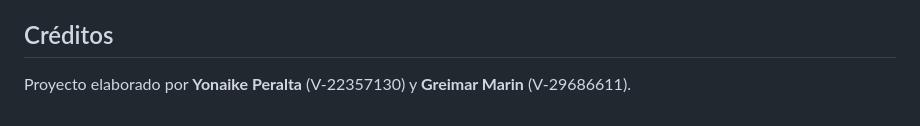
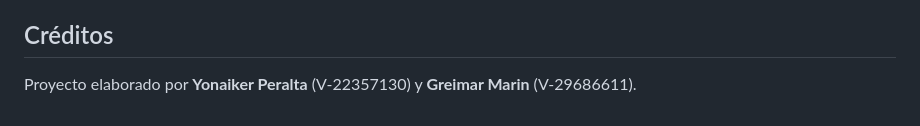
Before and after one commit to yonaiker95/Whatsapp-Ads-NG, a Markdown page: README.md, the part around the change. GitHub-like rendering.

Commit message:
docs: corregir nombre del autor en creditos del README

```diff
--- a/README.md
+++ b/README.md
@@ -150,4 +150,4 @@ Ver [DOCUMENTACION.md](DOCUMENTACION.md) para la documentación técnica complet
 
 ## Créditos
 
-Proyecto elaborado por **Yonaike Peralta** (V-22357130) y **Greimar Marin** (V-29686611).
+Proyecto elaborado por **Yonaiker Peralta** (V-22357130) y **Greimar Marin** (V-29686611).
```
